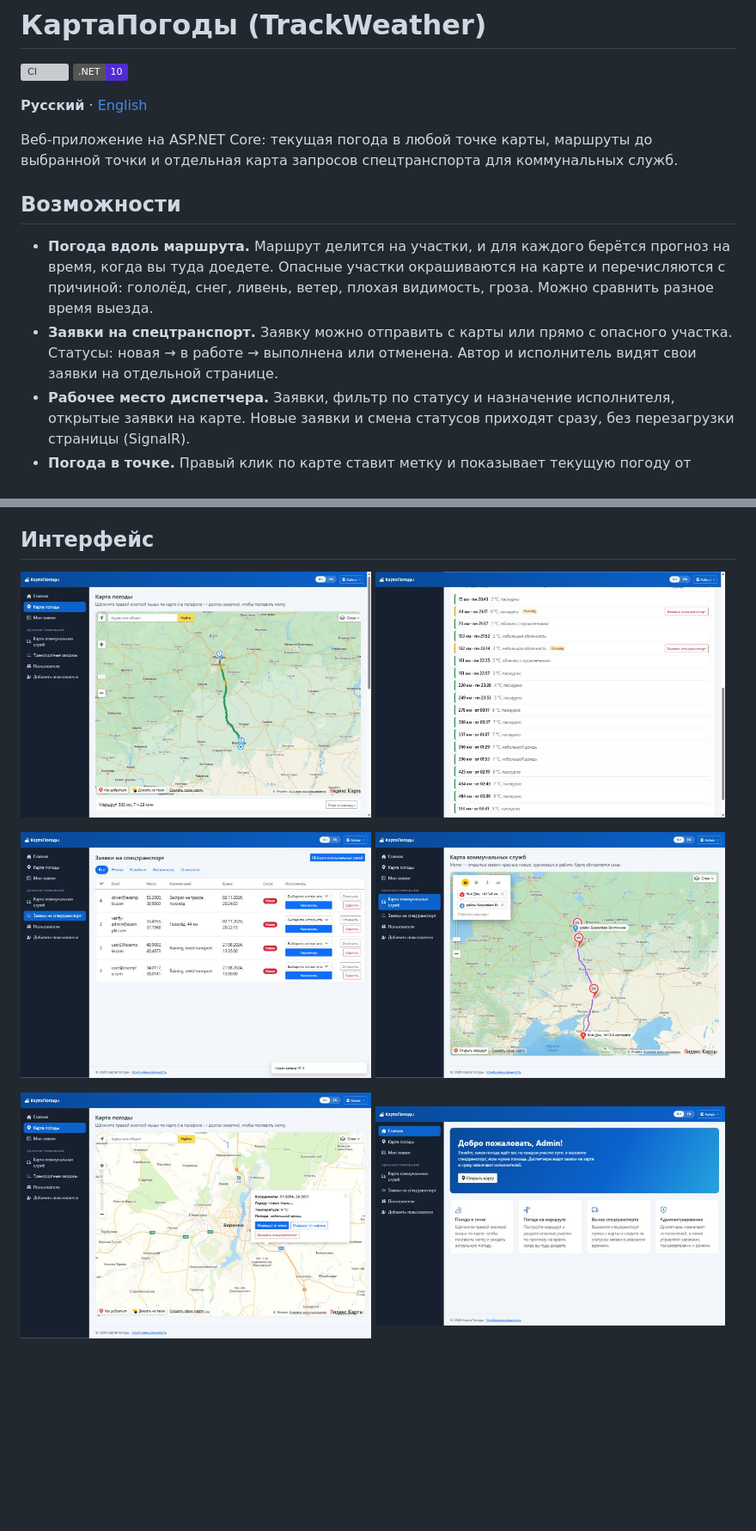
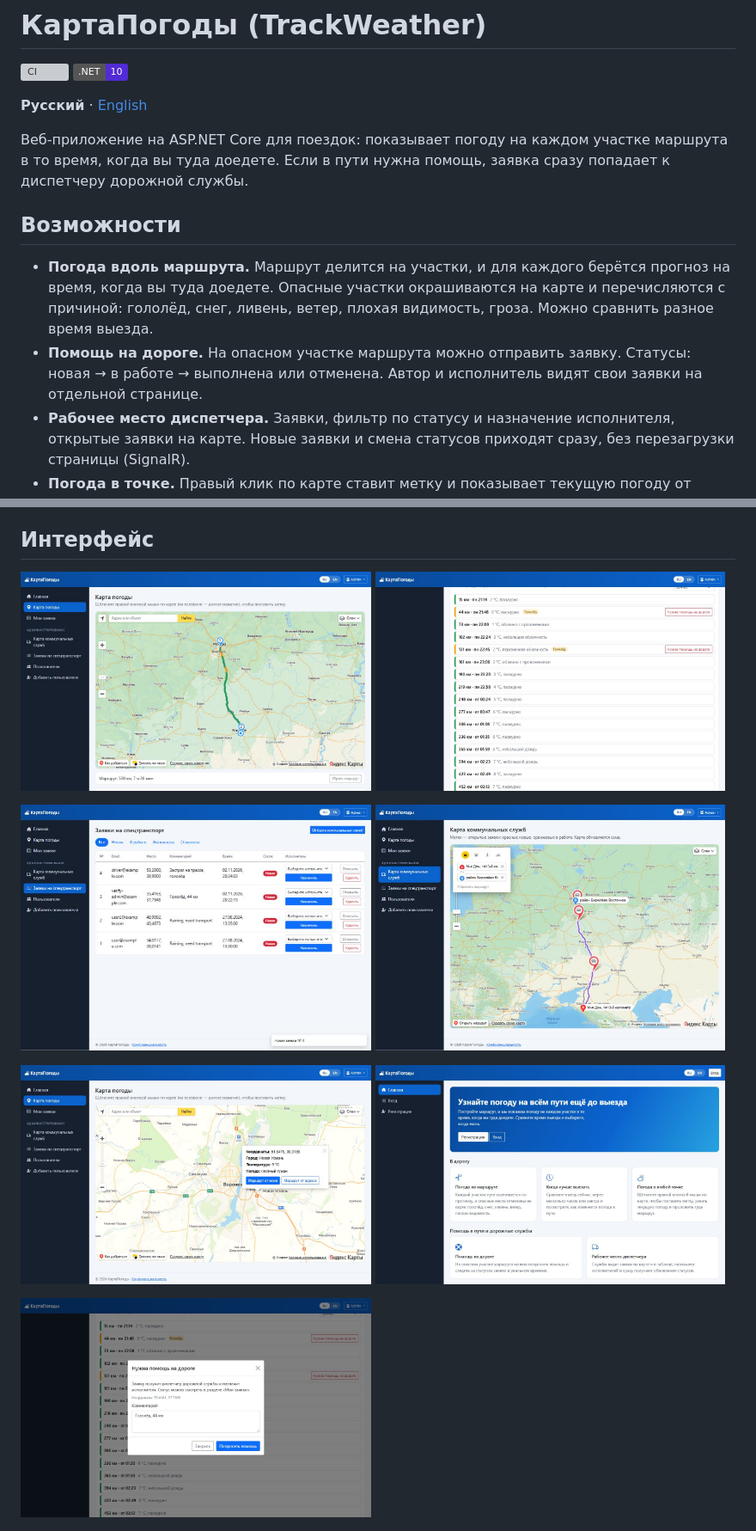
Before and after one commit to qwiklly/TrackWeather, a Markdown page: README.md, 2 parts joined by grey strips. Shown at 86% size. Rendered like a GitHub page; pictures changed too: docs/screenshots/home-ru.jpg, docs/screenshots/roadside-help-ru.jpg (added), docs/screenshots/route-weather-list-ru.jpg; badges without logos; blank space fills up the shorter version; grey boxes are pictures that could not be loaded.

Commit message:
docs: describe the trip-first scenario and refresh screenshots

```diff
--- a/README.md
+++ b/README.md
@@ -5,12 +5,12 @@
 
 **Русский** · [English](README.en.md)
 
-Веб-приложение на ASP.NET Core: текущая погода в любой точке карты, маршруты до выбранной точки и отдельная карта запросов спецтранспорта для коммунальных служб.
+Веб-приложение на ASP.NET Core для поездок: показывает погоду на каждом участке маршрута в то время, когда вы туда доедете. Если в пути нужна помощь, заявка сразу попадает к диспетчеру дорожной службы.
 
 ## Возможности
 
 - **Погода вдоль маршрута.** Маршрут делится на участки, и для каждого берётся прогноз на время, когда вы туда доедете. Опасные участки окрашиваются на карте и перечисляются с причиной: гололёд, снег, ливень, ветер, плохая видимость, гроза. Можно сравнить разное время выезда.
-- **Заявки на спецтранспорт.** Заявку можно отправить с карты или прямо с опасного участка. Статусы: новая → в работе → выполнена или отменена. Автор и исполнитель видят свои заявки на отдельной странице.
+- **Помощь на дороге.** На опасном участке маршрута можно отправить заявку. Статусы: новая → в работе → выполнена или отменена. Автор и исполнитель видят свои заявки на отдельной странице.
 - **Рабочее место диспетчера.** Заявки, фильтр по статусу и назначение исполнителя, открытые заявки на карте. Новые заявки и смена статусов приходят сразу, без перезагрузки страницы (SignalR).
 - **Погода в точке.** Правый клик по карте ставит метку и показывает текущую погоду от OpenWeather на языке интерфейса.
 - **Маршруты.** От вашего местоположения или от адреса, с длиной и временем в пути (Яндекс Карты).
@@ -32,6 +32,7 @@
   <img src="docs/screenshots/weather-map-ru.jpg" alt="Погода в выбранной точке" width="49%" />
   <img src="docs/screenshots/home-ru.jpg" alt="Главная страница" width="49%" />
 </p>
+<p><img src="docs/screenshots/roadside-help-ru.jpg" alt="Форма помощи на дороге" width="49%" /></p>
 <p><img src="docs/screenshots/mobile-ru.jpg" alt="Карта на телефоне" width="240" /></p>
 
 ## Стек
```
Also changed, not shown: README.en.md (+3 -2 lines).
